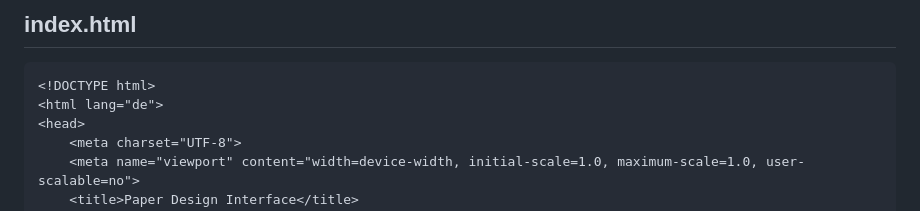
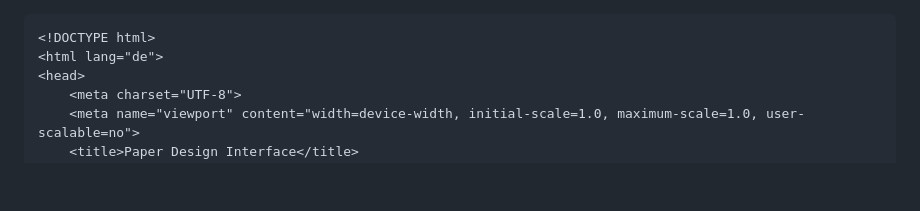
Before and after one commit to Kimi12-05/sammlung, a Markdown page: README.md, the part around the change. GitHub-like rendering; blank space fills up the shorter version.

Commit message:
README.md aktualisieren

````diff
--- a/README.md
+++ b/README.md
@@ -1,5 +1,3 @@
-## index.html
-
 ```html
 <!DOCTYPE html>
 <html lang="de">
````
